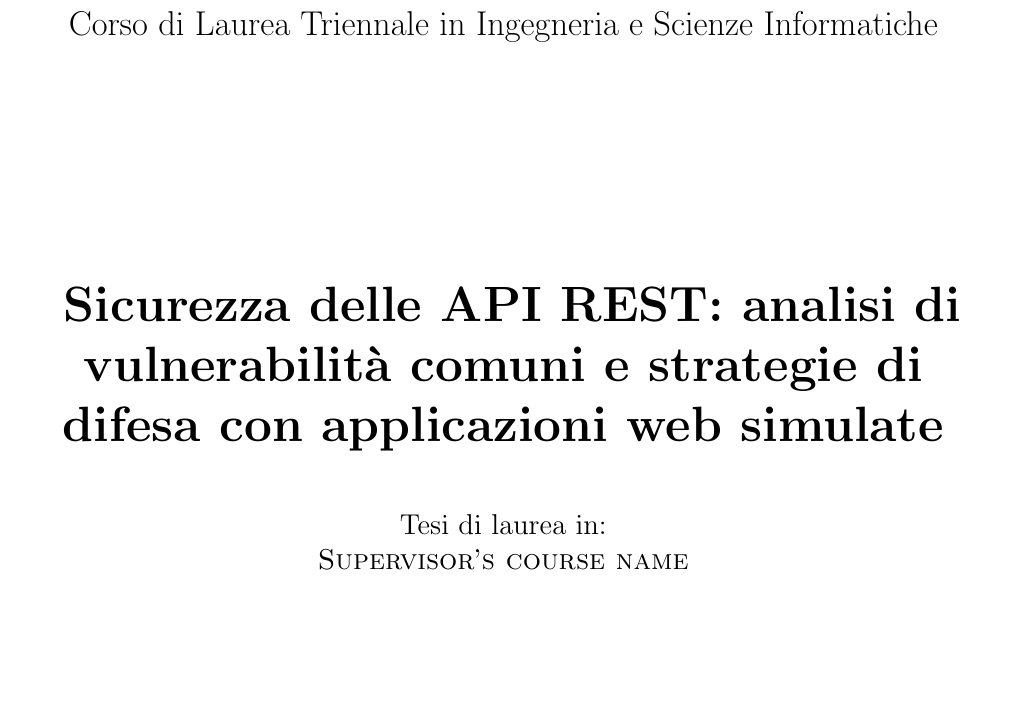
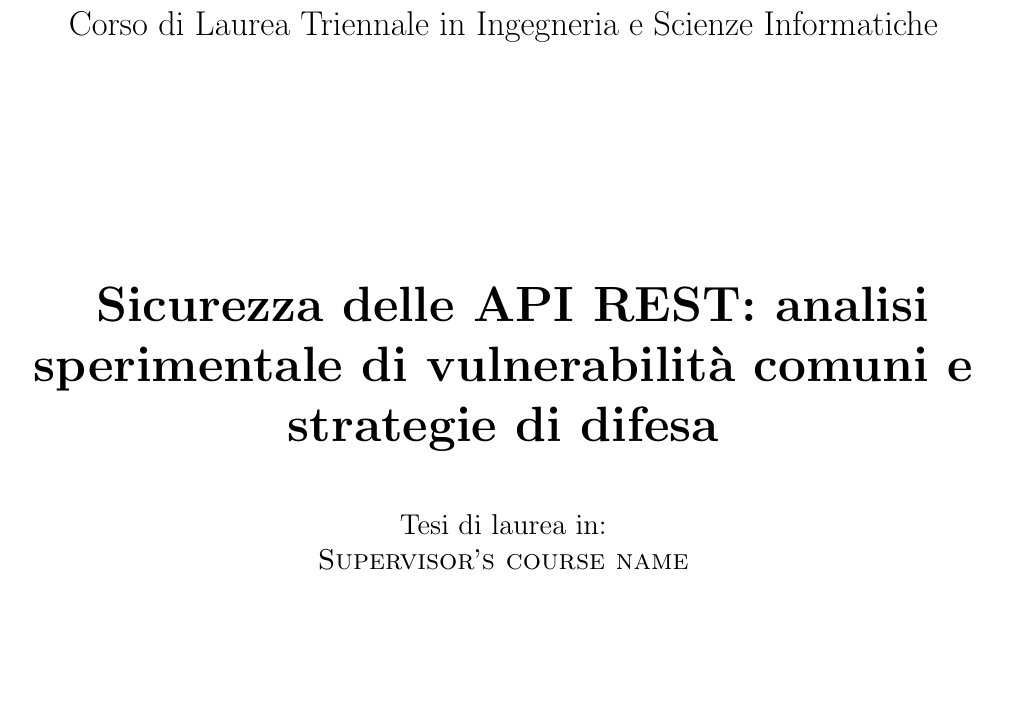
Before and after one commit to leonardogrimaldi/thesis-bachelor, a LaTeX thesis (thesis-main.tex): part of page 1 of 43, cut so that both start at the same text. Compiled offline with pdfLaTeX.

Commit message:
modifica titolo

```diff
--- a/thesis-main.tex
+++ b/thesis-main.tex
@@ -12,7 +12,7 @@
 
 \school{\unibo}
 \programme{Corso di Laurea Triennale in Ingegneria e Scienze Informatiche}
-\title{Sicurezza delle API REST: analisi di vulnerabilità comuni e strategie di difesa con applicazioni web simulate}
+\title{Sicurezza delle API REST: analisi sperimentale di vulnerabilità comuni e strategie di difesa}
 \author{Leonardo Grimaldi}
 \date{\today}
 \subject{Supervisor's course name}
```
